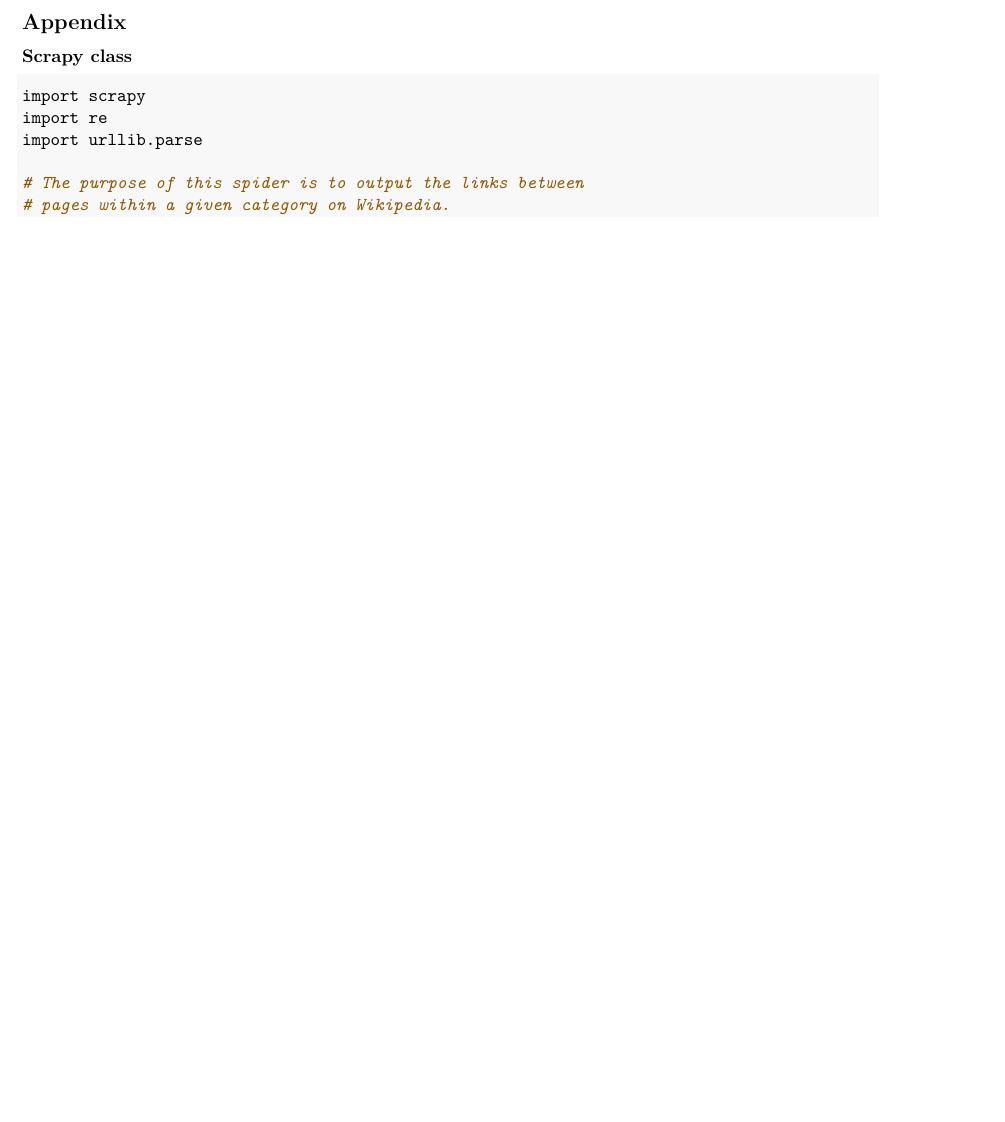
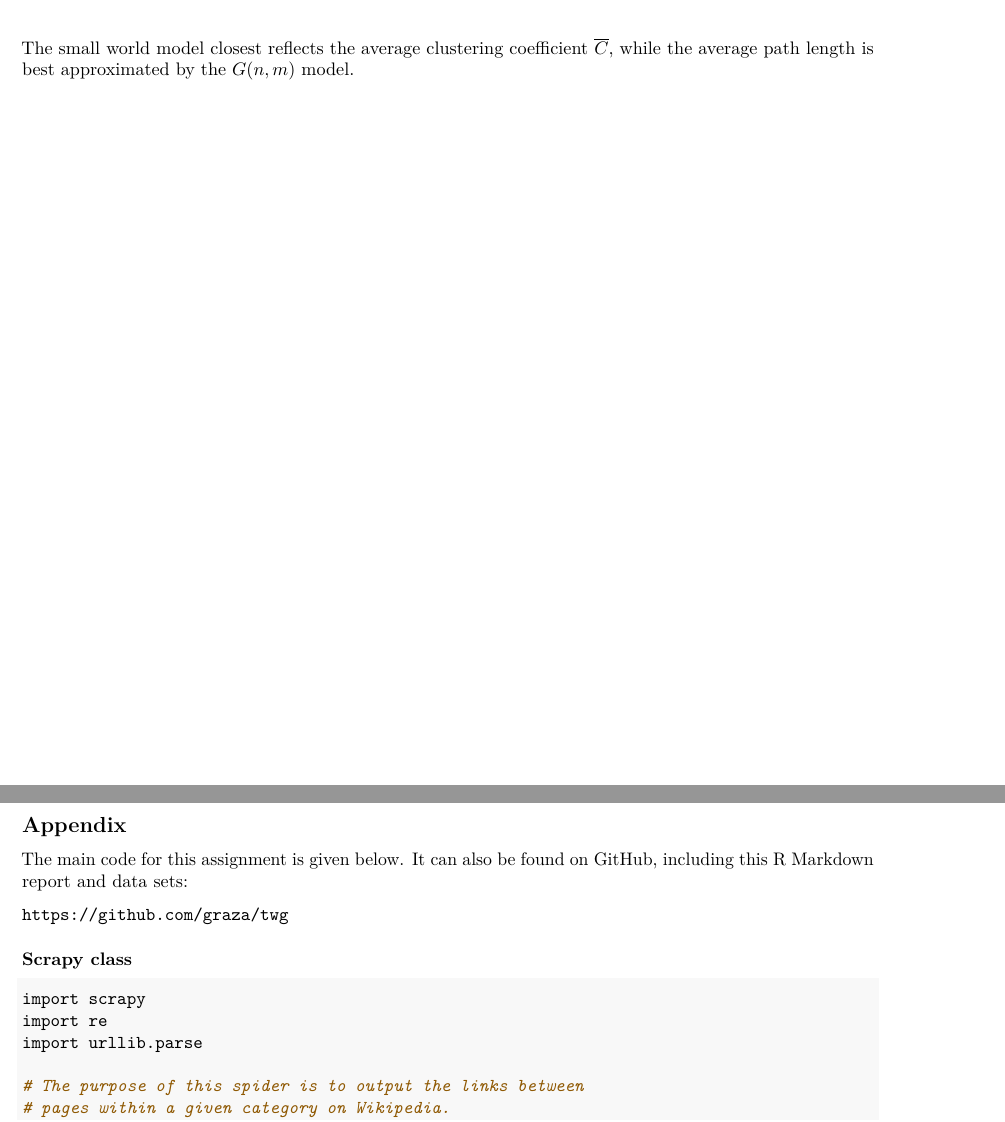
Before and after one commit to graza/twg, an R Markdown document (Assignment 2.Rmd): part of page 8 of 10 before the commit and two parts of pages 7 and 9 of 11 after it, the two joined at a grey line, cut at the place of the change, the shorter picture padded with empty space. Rendered offline with R 4.5, knitr and Pandoc, then LaTeX, with nearby package versions; some code elsewhere in the file could not run offline.

Commit message:
Time to submit the report

```diff
--- a/Assignment 2.Rmd
+++ b/Assignment 2.Rmd
@@ -233,6 +234,9 @@ The following table shows the values for the average path length and the cluster
 $\left \langle d \right \rangle$|`r mean_distance(g, directed = FALSE)`|`r mean_distance(sw, directed = FALSE)`|`r mean_distance(er, directed = FALSE)`|`r mean_distance(pa, directed = FALSE)`
 $\overline{C}$|`r transitivity(g)`|`r transitivity(sw)`|`r transitivity(er)`|`r transitivity(pa)`
 
+The small world model closest reflects the average clustering coefficient $\overline{C}$, while the average path length is best approximated by the $G(n,m)$ model.
+
+\newpage
 ## Conclusions
 
 In both the Algebraists and Ottoman Pirates categories, certain shortcomings of Wikipedia categories have been found.  The central idea behind the creation and maintenance of wiki pages has created a vast array of freely available information.  However as we have seen above in the Algebraists example, it is easy for the unstructured nature of a wiki to create links to less than relevant pages.
@@ -243,6 +247,10 @@ In either case however we were able to see degree distributions reflective of th
 
 \newpage
 ## Appendix
+
+The main code for this assignment is given below.  It can also be found on GitHub, including this R Markdown report and data sets:
+
+`https://github.com/graza/twg`
 
 ### Scrapy class
 
```
Also changed, not shown: Assignment 2.Rmd (1 more changed lines).
